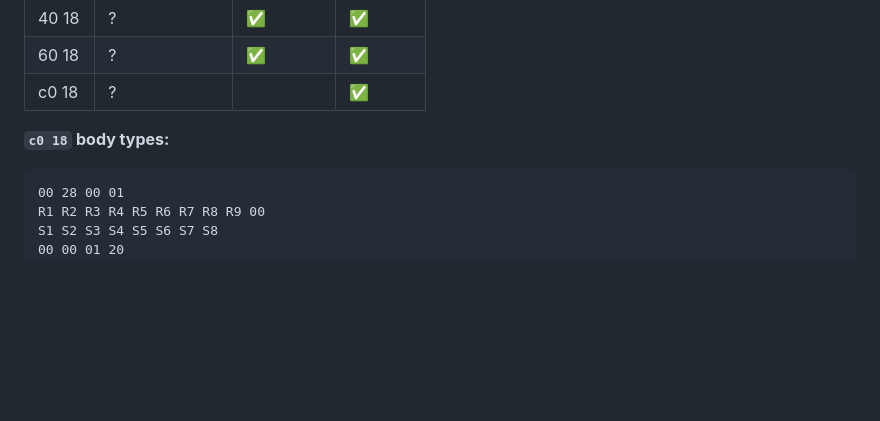
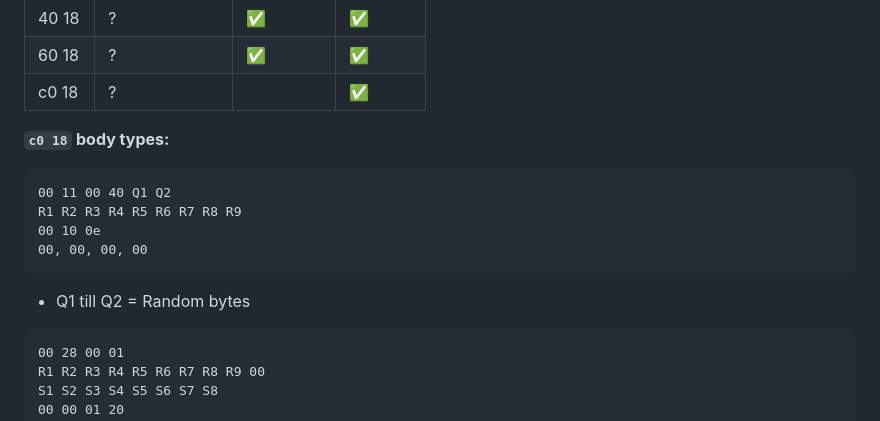
Before and after one commit to grdw/viper-client, a Markdown page: docs/README.md, the part around the change. GitHub-like rendering; blank space fills up the shorter version.

Commit message:
Add the other c0 18 body type

````diff
--- a/docs/README.md
+++ b/docs/README.md
@@ -191,6 +191,15 @@ c0 18 | ?               |          | ✅
 **`c0 18` body types:**
 
 ```
+00 11 00 40 Q1 Q2
+R1 R2 R3 R4 R5 R6 R7 R8 R9
+00 10 0e
+00, 00, 00, 00
+```
+
+- Q1 till Q2 = Random bytes
+
+```
 00 28 00 01
 R1 R2 R3 R4 R5 R6 R7 R8 R9 00
 S1 S2 S3 S4 S5 S6 S7 S8
````
